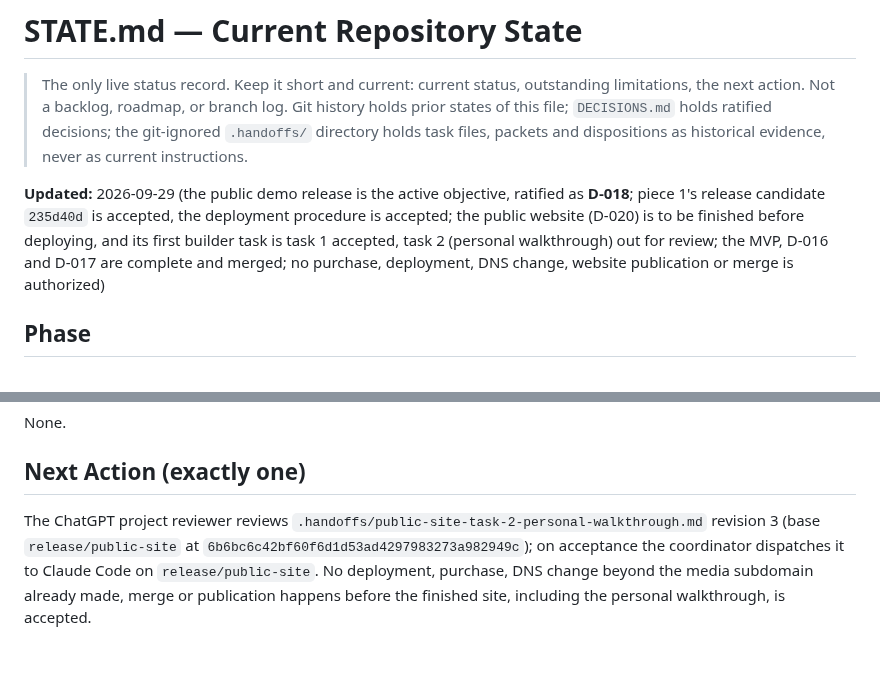
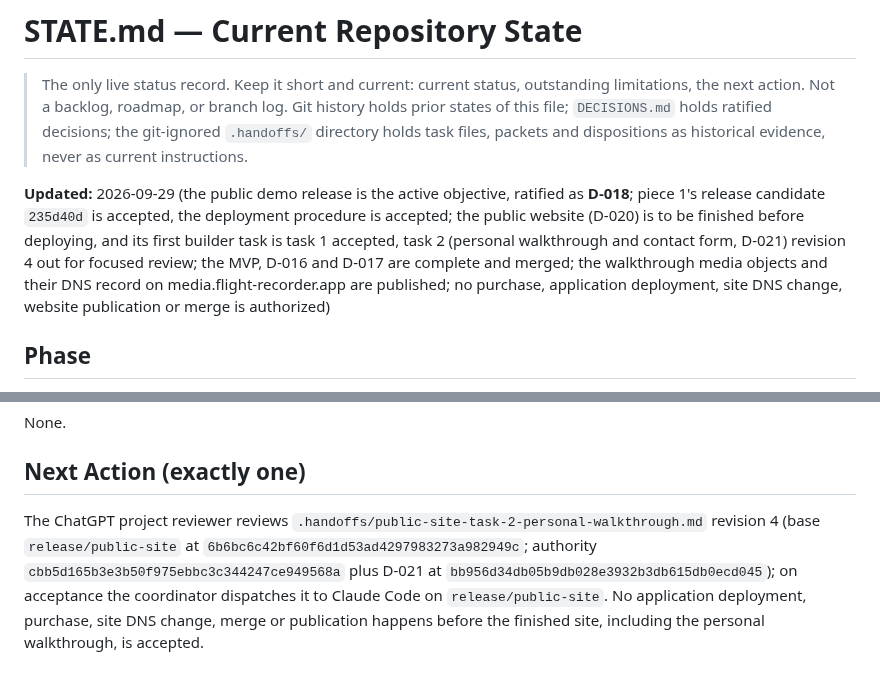
Before and after one commit to e-skora/flight-recorder, a Markdown page: STATE.md, 2 parts joined by grey strips. Drawn GitHub-style.

Commit message:
STATE: task 2 revision 4 out for focused review; D-021 recorded; media hosting reconciled

```diff
--- a/STATE.md
+++ b/STATE.md
@@ -2,7 +2,7 @@
 
 > The only live status record. Keep it short and current: current status, outstanding limitations, the next action. Not a backlog, roadmap, or branch log. Git history holds prior states of this file; `DECISIONS.md` holds ratified decisions; the git-ignored `.handoffs/` directory holds task files, packets and dispositions as historical evidence, never as current instructions.
 
-**Updated:** 2026-09-29 (the public demo release is the active objective, ratified as **D-018**; piece 1's release candidate `235d40d` is accepted, the deployment procedure is accepted; the public website (D-020) is to be finished before deploying, and its first builder task is task 1 accepted, task 2 (personal walkthrough) out for review; the MVP, D-016 and D-017 are complete and merged; no purchase, deployment, DNS change, website publication or merge is authorized)
+**Updated:** 2026-09-29 (the public demo release is the active objective, ratified as **D-018**; piece 1's release candidate `235d40d` is accepted, the deployment procedure is accepted; the public website (D-020) is to be finished before deploying, and its first builder task is task 1 accepted, task 2 (personal walkthrough and contact form, D-021) revision 4 out for focused review; the MVP, D-016 and D-017 are complete and merged; the walkthrough media objects and their DNS record on media.flight-recorder.app are published; no purchase, application deployment, site DNS change, website publication or merge is authorized)
 
 ## Phase
 
@@ -66,4 +66,4 @@ None.
 
 ## Next Action (exactly one)
 
-The ChatGPT project reviewer reviews `.handoffs/public-site-task-2-personal-walkthrough.md` revision 3 (base `release/public-site` at `6b6bc6c42bf60f6d1d53ad4297983273a982949c`); on acceptance the coordinator dispatches it to Claude Code on `release/public-site`. No deployment, purchase, DNS change beyond the media subdomain already made, merge or publication happens before the finished site, including the personal walkthrough, is accepted.
+The ChatGPT project reviewer reviews `.handoffs/public-site-task-2-personal-walkthrough.md` revision 4 (base `release/public-site` at `6b6bc6c42bf60f6d1d53ad4297983273a982949c`; authority `cbb5d165b3e3b50f975ebbc3c344247ce949568a` plus D-021 at `bb956d34db05b9db028e3932b3db615db0ecd045`); on acceptance the coordinator dispatches it to Claude Code on `release/public-site`. No application deployment, purchase, site DNS change, merge or publication happens before the finished site, including the personal walkthrough, is accepted.
```
Also changed, not shown: other parts of STATE.md (+1 -1 lines).
